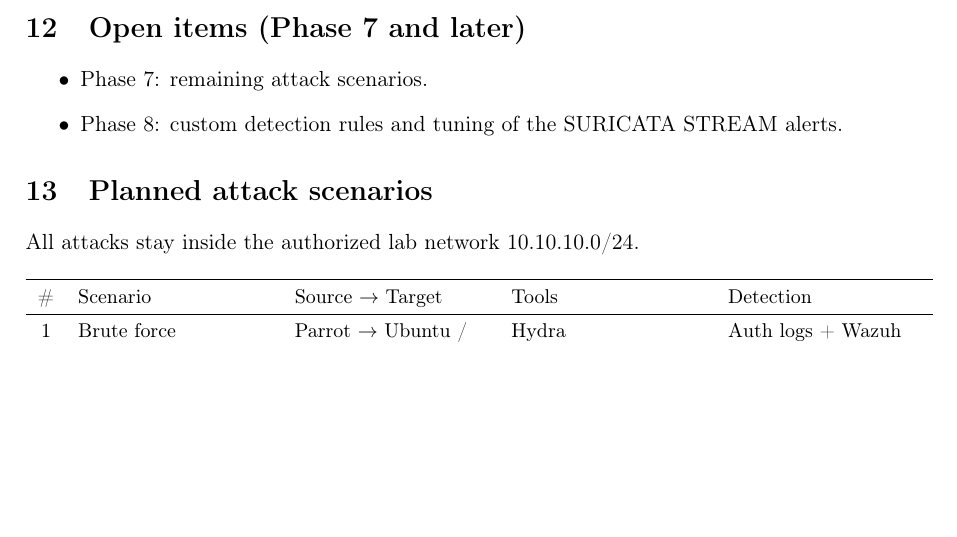
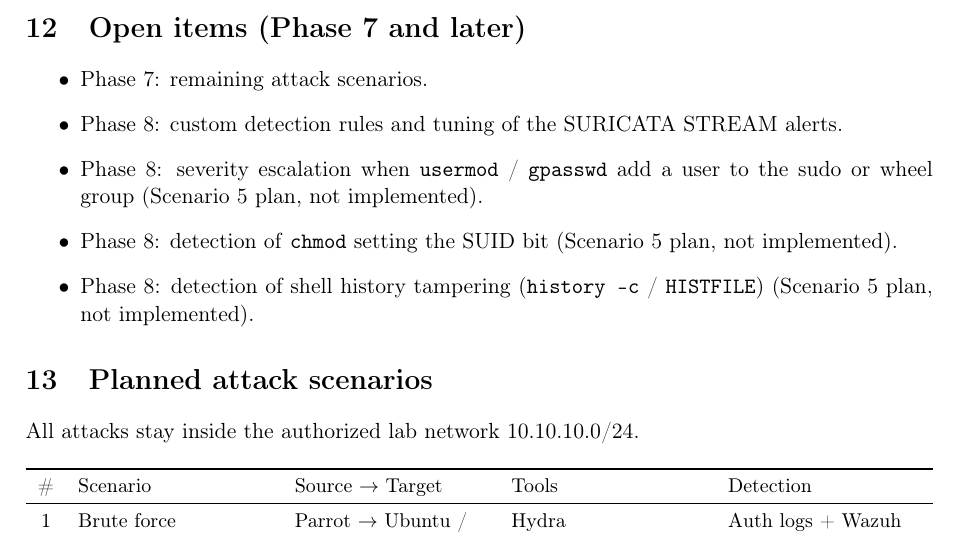
Before and after one commit to ABDELthe1/SOC-Home-Lab, a LaTeX paper (Documentation/technical-report.tex): part of page 10 of 11, cut so that both start at the same text, the shorter picture padded with empty space. Compiled offline with pdfLaTeX.

Commit message:
Docs: annotate S5 Phase 8 plan status, add remaining items to open list

```diff
--- a/Documentation/technical-report.tex
+++ b/Documentation/technical-report.tex
@@ -512,6 +512,13 @@ vector).
   \item Phase~7: remaining attack scenarios.
   \item Phase~8: custom detection rules and tuning of the SURICATA STREAM
         alerts.
+  \item Phase~8: severity escalation when \texttt{usermod} /
+        \texttt{gpasswd} add a user to the sudo or wheel group (Scenario 5
+        plan, not implemented).
+  \item Phase~8: detection of \texttt{chmod} setting the SUID bit
+        (Scenario 5 plan, not implemented).
+  \item Phase~8: detection of shell history tampering (\texttt{history -c} /
+        \texttt{HISTFILE}) (Scenario 5 plan, not implemented).
 \end{itemize}
 
 %--------------------------------------------------------------------
```
Also changed, not shown: Attack-Simulations/S5_linux-privesc-persistence.md (+3 -3 lines), Documentation/technical-report.pdf.
